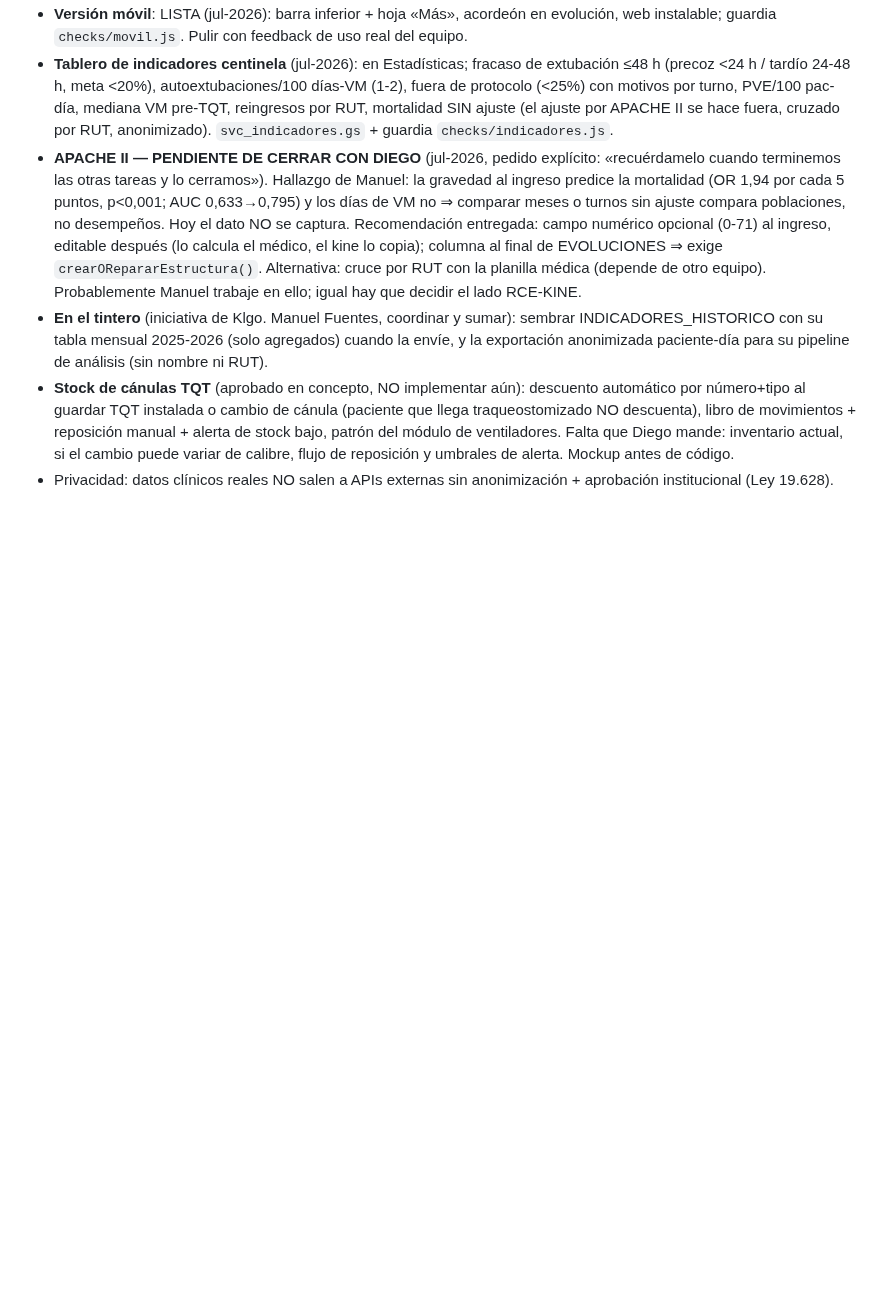
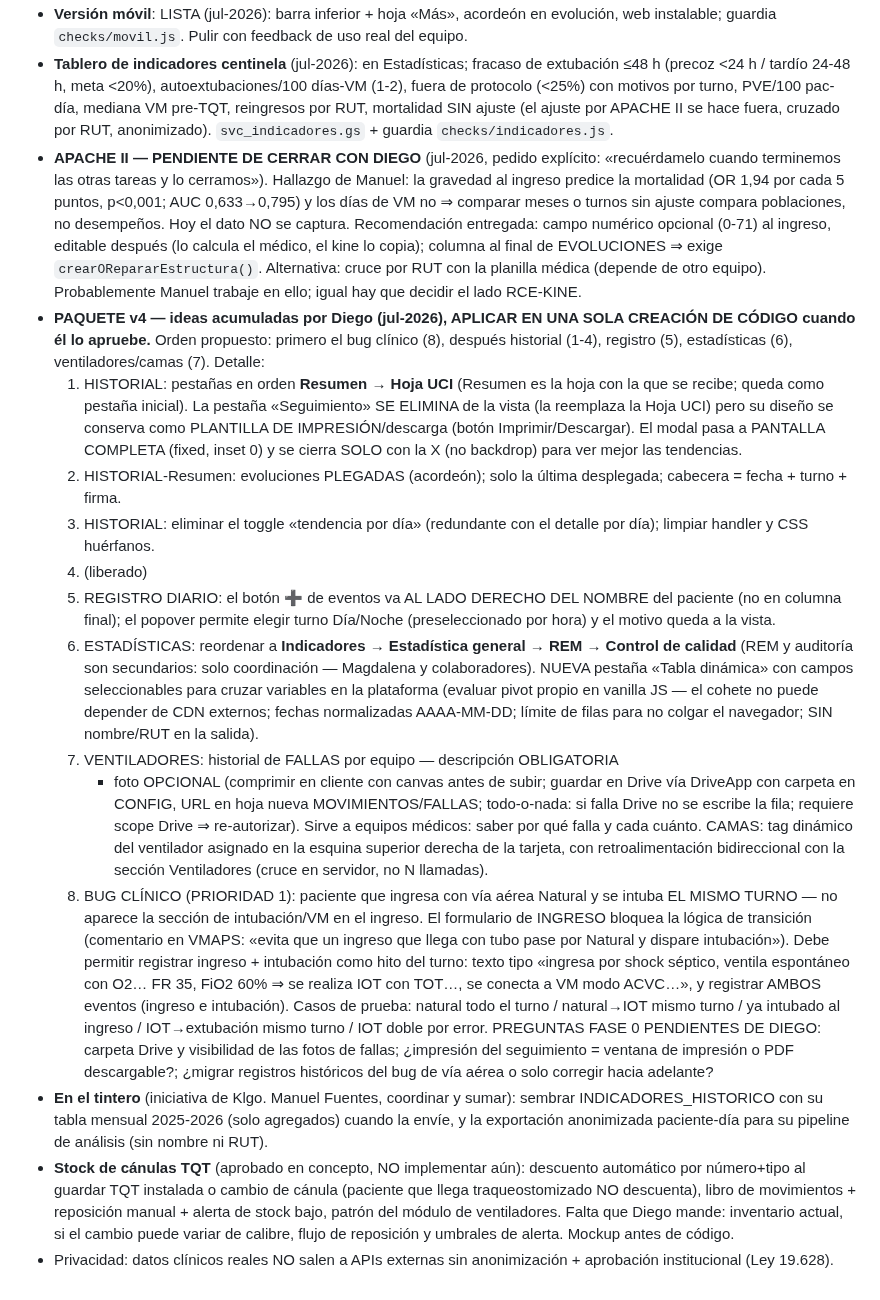
Before and after one commit to diegonicolasmelo-cell/RCE-KINE, a Markdown page: CLAUDE.md, the part around the change. Rendered like a GitHub page; blank space fills up the shorter version.

Commit message:
Memoria: paquete v4 de ideas acumuladas (una sola creación de código)
Ordena el lote de Diego: historial Resumen→Hoja UCI con Seguimiento como
plantilla de impresión, evoluciones plegadas, modal a pantalla completa,
➕ junto al nombre con turno visible, Estadísticas reordenadas + tabla
dinámica, fallas de ventiladores con foto, tag de ventilador en la cama,
y el bug clínico prioritario: intubación en el mismo turno del ingreso
con vía aérea natural. Quedan anotadas las preguntas FASE 0 pendientes.

Co-Authored-By: Claude Fable 5 <noreply@anthropic.com>
Claude-Session: https://claude.ai/code/session_01H72nt1fiLrkAztg6Ze2EZb

```diff
--- a/CLAUDE.md
+++ b/CLAUDE.md
@@ -175,6 +175,55 @@ ya trae vivas + archivadas); no hubo cambios de servidor.
   EVOLUCIONES ⇒ exige `crearORepararEstructura()`. Alternativa: cruce por RUT
   con la planilla médica (depende de otro equipo). Probablemente Manuel trabaje
   en ello; igual hay que decidir el lado RCE-KINE.
+- **PAQUETE v4 — ideas acumuladas por Diego (jul-2026), APLICAR EN UNA SOLA
+  CREACIÓN DE CÓDIGO cuando él lo apruebe.** Orden propuesto: primero el bug
+  clínico (8), después historial (1-4), registro (5), estadísticas (6),
+  ventiladores/camas (7). Detalle:
+  1. HISTORIAL: pestañas en orden **Resumen → Hoja UCI** (Resumen es la hoja
+     con la que se recibe; queda como pestaña inicial). La pestaña
+     «Seguimiento» SE ELIMINA de la vista (la reemplaza la Hoja UCI) pero su
+     diseño se conserva como PLANTILLA DE IMPRESIÓN/descarga (botón
+     Imprimir/Descargar). El modal pasa a PANTALLA COMPLETA (fixed, inset 0)
+     y se cierra SOLO con la X (no backdrop) para ver mejor las tendencias.
+  2. HISTORIAL-Resumen: evoluciones PLEGADAS (acordeón); solo la última
+     desplegada; cabecera = fecha + turno + firma.
+  3. HISTORIAL: eliminar el toggle «tendencia por día» (redundante con el
+     detalle por día); limpiar handler y CSS huérfanos.
+  4. (liberado)
+  5. REGISTRO DIARIO: el botón ➕ de eventos va AL LADO DERECHO DEL NOMBRE
+     del paciente (no en columna final); el popover permite elegir turno
+     Día/Noche (preseleccionado por hora) y el motivo queda a la vista.
+  6. ESTADÍSTICAS: reordenar a **Indicadores → Estadística general → REM →
+     Control de calidad** (REM y auditoría son secundarios: solo coordinación
+     — Magdalena y colaboradores). NUEVA pestaña «Tabla dinámica» con campos
+     seleccionables para cruzar variables en la plataforma (evaluar pivot
+     propio en vanilla JS — el cohete no puede depender de CDN externos;
+     fechas normalizadas AAAA-MM-DD; límite de filas para no colgar el
+     navegador; SIN nombre/RUT en la salida).
+  7. VENTILADORES: historial de FALLAS por equipo — descripción OBLIGATORIA
+     + foto OPCIONAL (comprimir en cliente con canvas antes de subir;
+     guardar en Drive vía DriveApp con carpeta en CONFIG, URL en hoja nueva
+     MOVIMIENTOS/FALLAS; todo-o-nada: si falla Drive no se escribe la fila;
+     requiere scope Drive ⇒ re-autorizar). Sirve a equipos médicos: saber
+     por qué falla y cada cuánto. CAMAS: tag dinámico del ventilador
+     asignado en la esquina superior derecha de la tarjeta, con
+     retroalimentación bidireccional con la sección Ventiladores (cruce en
+     servidor, no N llamadas).
+  8. BUG CLÍNICO (PRIORIDAD 1): paciente que ingresa con vía aérea Natural y
+     se intuba EL MISMO TURNO — no aparece la sección de intubación/VM en el
+     ingreso. El formulario de INGRESO bloquea la lógica de transición
+     (comentario en VMAPS: «evita que un ingreso que llega con tubo pase por
+     Natural y dispare intubación»). Debe permitir registrar ingreso +
+     intubación como hito del turno: texto tipo «ingresa por shock séptico,
+     ventila espontáneo con O2… FR 35, FiO2 60% ⇒ se realiza IOT con TOT…,
+     se conecta a VM modo ACVC…», y registrar AMBOS eventos (ingreso e
+     intubación). Casos de prueba: natural todo el turno / natural→IOT mismo
+     turno / ya intubado al ingreso / IOT→extubación mismo turno / IOT doble
+     por error.
+  PREGUNTAS FASE 0 PENDIENTES DE DIEGO: carpeta Drive y visibilidad de las
+  fotos de fallas; ¿impresión del seguimiento = ventana de impresión o PDF
+  descargable?; ¿migrar registros históricos del bug de vía aérea o solo
+  corregir hacia adelante?
 - **En el tintero** (iniciativa de Klgo. Manuel Fuentes, coordinar y sumar):
   sembrar INDICADORES_HISTORICO con su tabla mensual 2025-2026 (solo
   agregados) cuando la envíe, y la exportación anonimizada paciente-día
```
